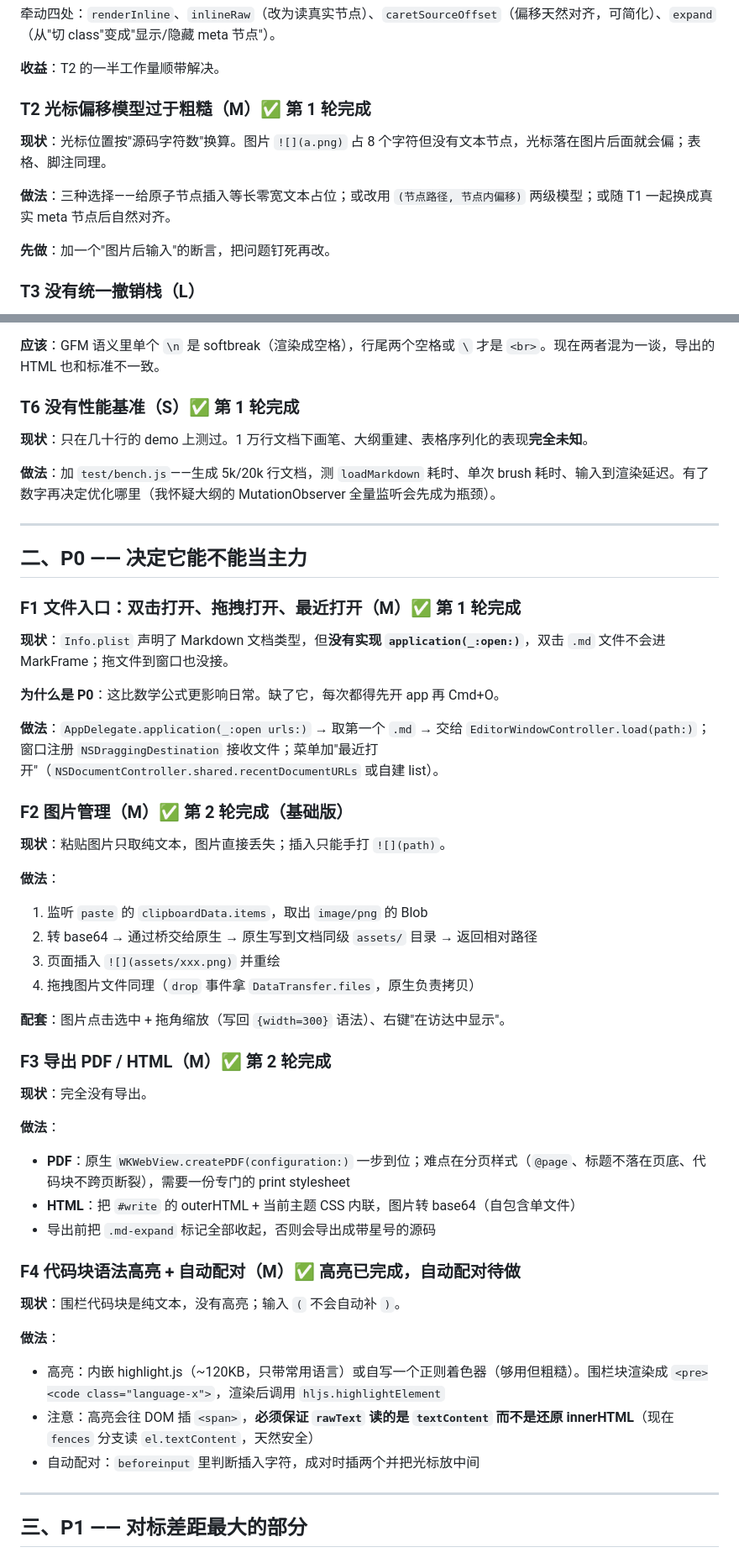
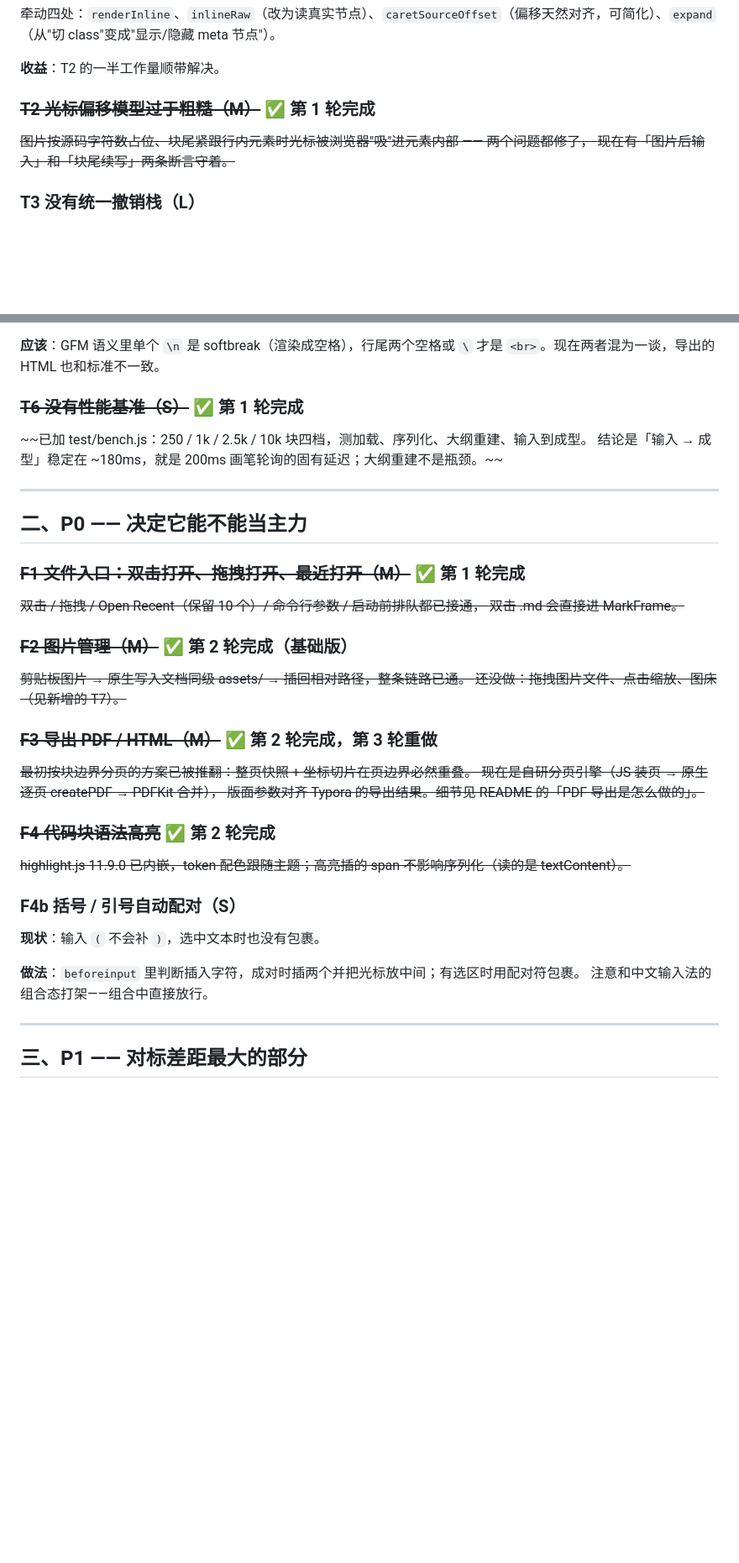
Before and after one commit to Linley116/Markvis, a Markdown page: ROADMAP.md, 2 parts joined by grey strips. Shown at 84% size. Drawn GitHub-style; blank space fills up the shorter version.

```diff
--- a/ROADMAP.md
+++ b/ROADMAP.md
@@ -80,13 +82,10 @@
 
 **收益**：T2 的一半工作量顺带解决。
 
-### T2 光标偏移模型过于粗糙（M）✅ 第 1 轮完成
+### ~~T2 光标偏移模型过于粗糙（M）~~ ✅ 第 1 轮完成
 
-**现状**：光标位置按"源码字符数"换算。图片 `![](a.png)` 占 8 个字符但没有文本节点，光标落在图片后面就会偏；表格、脚注同理。
-
-**做法**：三种选择——给原子节点插入等长零宽文本占位；或改用 `(节点路径, 节点内偏移)` 两级模型；或随 T1 一起换成真实 meta 节点后自然对齐。
-
-**先做**：加一个"图片后输入"的断言，把问题钉死再改。
+~~图片按源码字符数占位、块尾紧跟行内元素时光标被浏览器"吸"进元素内部 —— 两个问题都修了，
+现在有「图片后输入」和「块尾续写」两条断言守着。~~
 
 ### T3 没有统一撤销栈（L）
 
@@ -110,53 +109,41 @@
 
 **应该**：GFM 语义里单个 `\n` 是 softbreak（渲染成空格），行尾两个空格或 `\` 才是 `<br>`。现在两者混为一谈，导出的 HTML 也和标准不一致。
 
-### T6 没有性能基准（S）✅ 第 1 轮完成
+### ~~T6 没有性能基准（S）~~ ✅ 第 1 轮完成
 
-**现状**：只在几十行的 demo 上测过。1 万行文档下画笔、大纲重建、表格序列化的表现**完全未知**。
-
-**做法**：加 `test/bench.js`——生成 5k/20k 行文档，测 `loadMarkdown` 耗时、单次 brush 耗时、输入到渲染延迟。有了数字再决定优化哪里（我怀疑大纲的 MutationObserver 全量监听会先成为瓶颈）。
+~~已加 test/bench.js：250 / 1k / 2.5k / 10k 块四档，测加载、序列化、大纲重建、输入到成型。
+结论是「输入 → 成型」稳定在 ~180ms，就是 200ms 画笔轮询的固有延迟；大纲重建不是瓶颈。~~
 
 ---
 
 ## 二、P0 —— 决定它能不能当主力
 
-### F1 文件入口：双击打开、拖拽打开、最近打开（M）✅ 第 1 轮完成
+### ~~F1 文件入口：双击打开、拖拽打开、最近打开（M）~~ ✅ 第 1 轮完成
 
-**现状**：`Info.plist` 声明了 Markdown 文档类型，但**没有实现 `application(_:open:)`**，双击 `.md` 文件不会进 MarkFrame；拖文件到窗口也没接。
+~~双击 / 拖拽 / Open Recent（保留 10 个）/ 命令行参数 / 启动前排队都已接通，
+双击 .md 会直接进 MarkFrame。~~
 
-**为什么是 P0**：这比数学公式更影响日常。缺了它，每次都得先开 app 再 Cmd+O。
+### ~~F2 图片管理（M）~~ ✅ 第 2 轮完成（基础版）
 
-**做法**：`AppDelegate.application(_:open urls:)` → 取第一个 `.md` → 交给 `EditorWindowController.load(path:)`；窗口注册 `NSDraggingDestination` 接收文件；菜单加"最近打开"（`NSDocumentController.shared.recentDocumentURLs` 或自建 list）。
+~~剪贴板图片 → 原生写入文档同级 assets/ → 插回相对路径，整条链路已通。
+还没做：拖拽图片文件、点击缩放、图床（见新增的 T7）。~~
 
-### F2 图片管理（M）✅ 第 2 轮完成（基础版）
+### ~~F3 导出 PDF / HTML（M）~~ ✅ 第 2 轮完成，第 3 轮重做
 
-**现状**：粘贴图片只取纯文本，图片直接丢失；插入只能手打 `![](path)`。
+~~最初按块边界分页的方案已被推翻：整页快照 + 坐标切片在页边界必然重叠。
+现在是自研分页引擎（JS 装页 → 原生逐页 createPDF → PDFKit 合并），
+版面参数对齐 Typora 的导出结果。细节见 README 的「PDF 导出是怎么做的」。~~
 
-**做法**：
-1. 监听 `paste` 的 `clipboardData.items`，取出 `image/png` 的 Blob
-2. 转 base64 → 通过桥交给原生 → 原生写到文档同级 `assets/` 目录 → 返回相对路径
-3. 页面插入 `![](assets/xxx.png)` 并重绘
-4. 拖拽图片文件同理（`drop` 事件拿 `DataTransfer.files`，原生负责拷贝）
+### ~~F4 代码块语法高亮~~ ✅ 第 2 轮完成
 
-**配套**：图片点击选中 + 拖角缩放（写回 `{width=300}` 语法）、右键"在访达中显示"。
+~~highlight.js 11.9.0 已内嵌，token 配色跟随主题；高亮插的 span 不影响序列化（读的是 textContent）。~~
 
-### F3 导出 PDF / HTML（M）✅ 第 2 轮完成
+### F4b 括号 / 引号自动配对（S）
 
-**现状**：完全没有导出。
+**现状**：输入 `(` 不会补 `)`，选中文本时也没有包裹。
 
-**做法**：
-- **PDF**：原生 `WKWebView.createPDF(configuration:)` 一步到位；难点在分页样式（`@page`、标题不落在页底、代码块不跨页断裂），需要一份专门的 print stylesheet
-- **HTML**：把 `#write` 的 outerHTML + 当前主题 CSS 内联，图片转 base64（自包含单文件）
-- 导出前把 `.md-expand` 标记全部收起，否则会导出成带星号的源码
-
-### F4 代码块语法高亮 + 自动配对（M）✅ 高亮已完成，自动配对待做
-
-**现状**：围栏代码块是纯文本，没有高亮；输入 `(` 不会自动补 `)`。
-
-**做法**：
-- 高亮：内嵌 highlight.js（~120KB，只带常用语言）或自写一个正则着色器（够用但粗糙）。围栏块渲染成 `<pre><code class="language-x">`，渲染后调用 `hljs.highlightElement`
-- 注意：高亮会往 DOM 插 `<span>`，**必须保证 `rawText` 读的是 `textContent` 而不是还原 innerHTML**（现在 `fences` 分支读 `el.textContent`，天然安全）
-- 自动配对：`beforeinput` 里判断插入字符，成对时插两个并把光标放中间
+**做法**：`beforeinput` 里判断插入字符，成对时插两个并把光标放中间；有选区时用配对符包裹。
+注意和中文输入法的组合态打架——组合中直接放行。
 
 ---
 
```
Also changed, not shown: other parts of ROADMAP.md (+10 -10 lines), README.md (+2 -2 lines).
